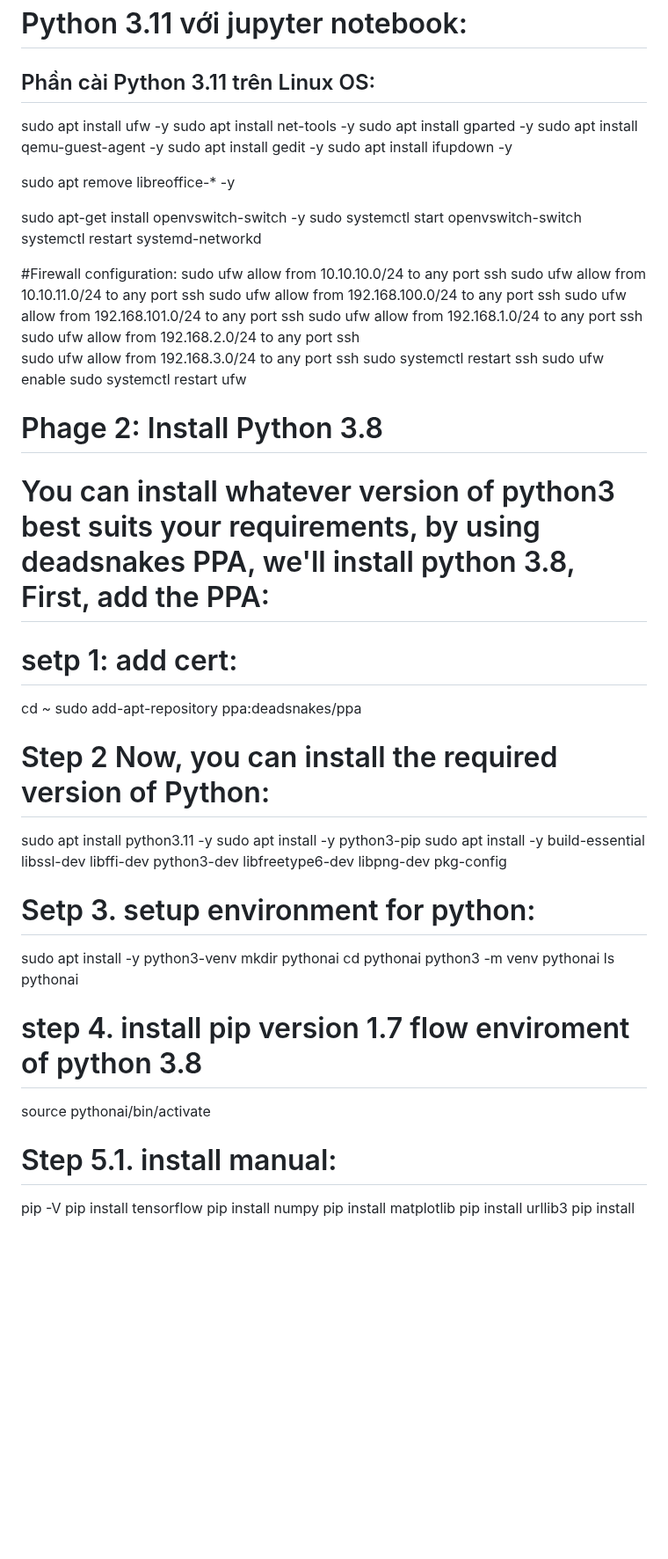
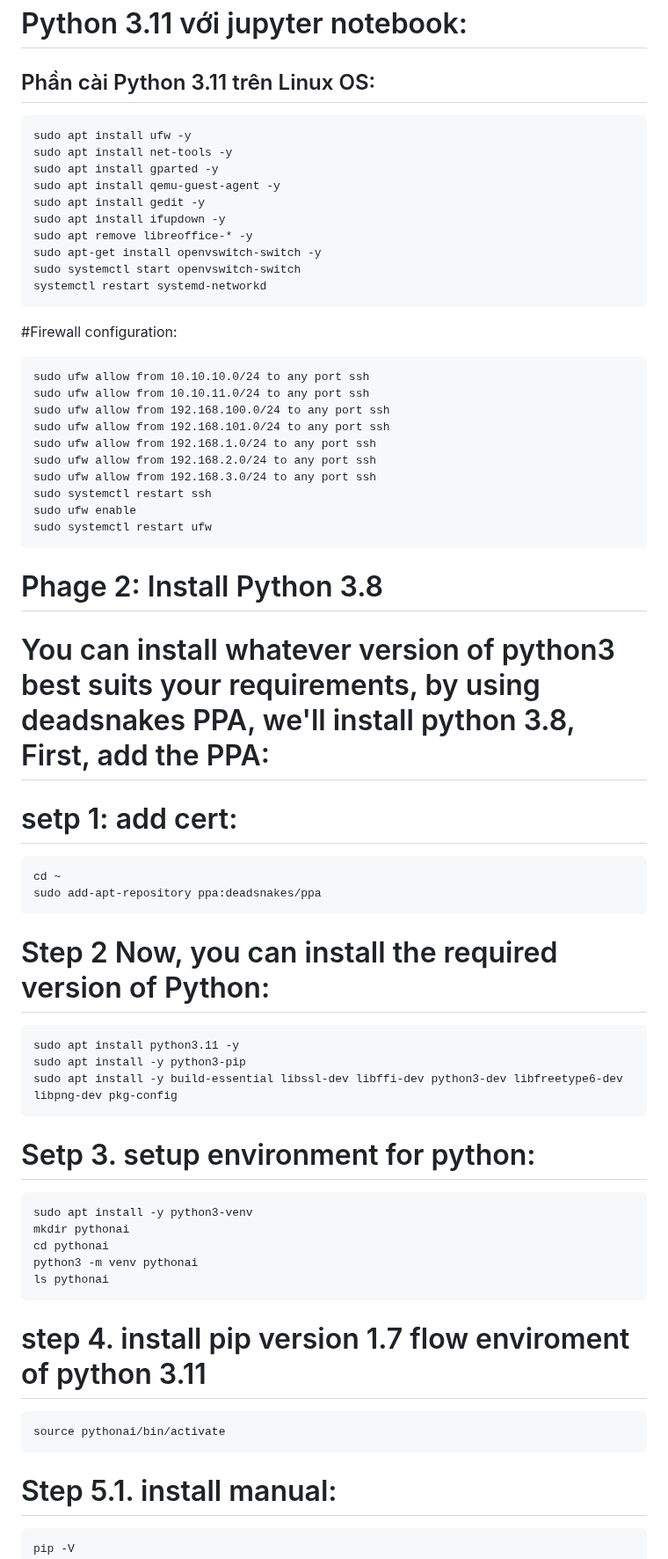
Before and after one commit to PhDLeToanThang/ai-ml-dl, a Markdown page: README_jupyternotebook.md, the part around one of its changes. Shown at 88% size. Drawn GitHub-style; blank space fills up the shorter version.

````diff
--- a/README_jupyternotebook.md
+++ b/README_jupyternotebook.md
@@ -1,19 +1,19 @@
 # Python 3.11 với jupyter notebook:
 ## Phần cài Python 3.11 trên Linux OS:
+```
 sudo apt install ufw -y
 sudo apt install net-tools -y
 sudo apt install gparted -y
 sudo apt install qemu-guest-agent -y
 sudo apt install gedit -y
 sudo apt install ifupdown -y
-
 sudo apt remove libreoffice-* -y
-
 sudo apt-get install openvswitch-switch -y
 sudo systemctl start openvswitch-switch
 systemctl restart systemd-networkd
-
+```
 #Firewall configuration:
+```
 sudo ufw allow from 10.10.10.0/24 to any port ssh
 sudo ufw allow from 10.10.11.0/24 to any port ssh
 sudo ufw allow from 192.168.100.0/24 to any port ssh
@@ -24,29 +24,35 @@ sudo ufw allow from 192.168.3.0/24 to any port ssh
 sudo systemctl restart ssh
 sudo ufw enable
 sudo systemctl restart ufw
-
+```
 #####
 # Phage 2: Install Python 3.8
 # You can install whatever version of python3 best suits your requirements, by using deadsnakes PPA, we'll install python 3.8, First, add the PPA:
 # setp 1: add cert:
+```
 cd ~
 sudo add-apt-repository ppa:deadsnakes/ppa
-
+```
 # Step 2 Now, you can install the required version of Python:
+```
 sudo apt install python3.11 -y
 sudo apt install -y python3-pip
 sudo apt install -y build-essential libssl-dev libffi-dev python3-dev libfreetype6-dev libpng-dev pkg-config
+```
 # Setp 3. setup environment for python:
+```
 sudo apt install -y python3-venv
 mkdir pythonai
 cd pythonai
 python3 -m venv pythonai
 ls pythonai
-
-# step 4. install pip version 1.7 flow enviroment of python 3.8
+```
+# step 4. install pip version 1.7 flow enviroment of python 3.11
+```
 source pythonai/bin/activate
-
+```
 # Step 5.1. install manual:
+```
 pip -V
 pip install tensorflow
 pip install numpy
````
Also changed, not shown: other parts of README_jupyternotebook.md (+1 -1 lines).
